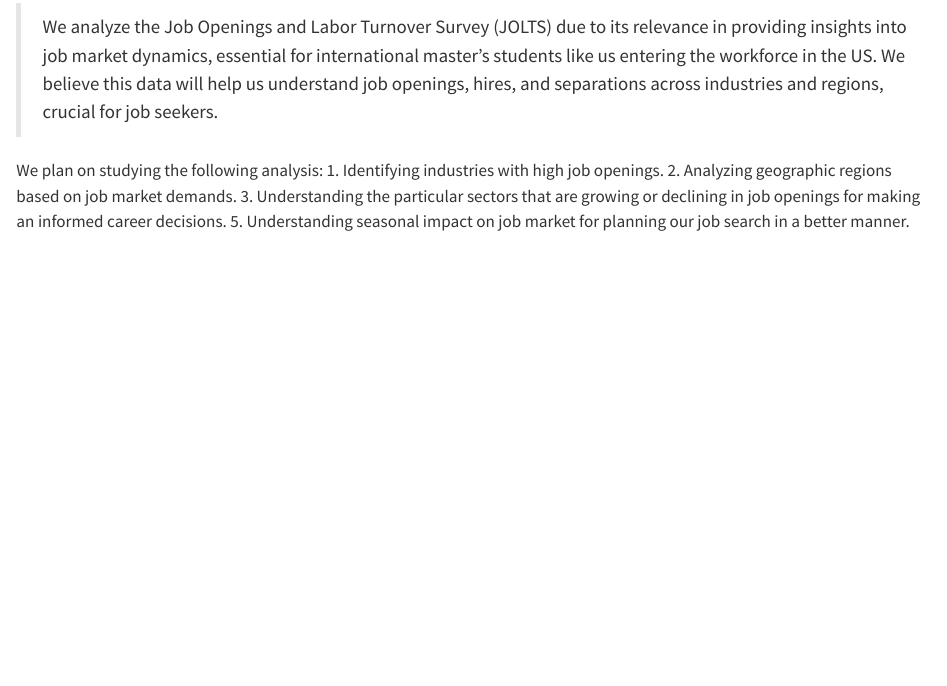
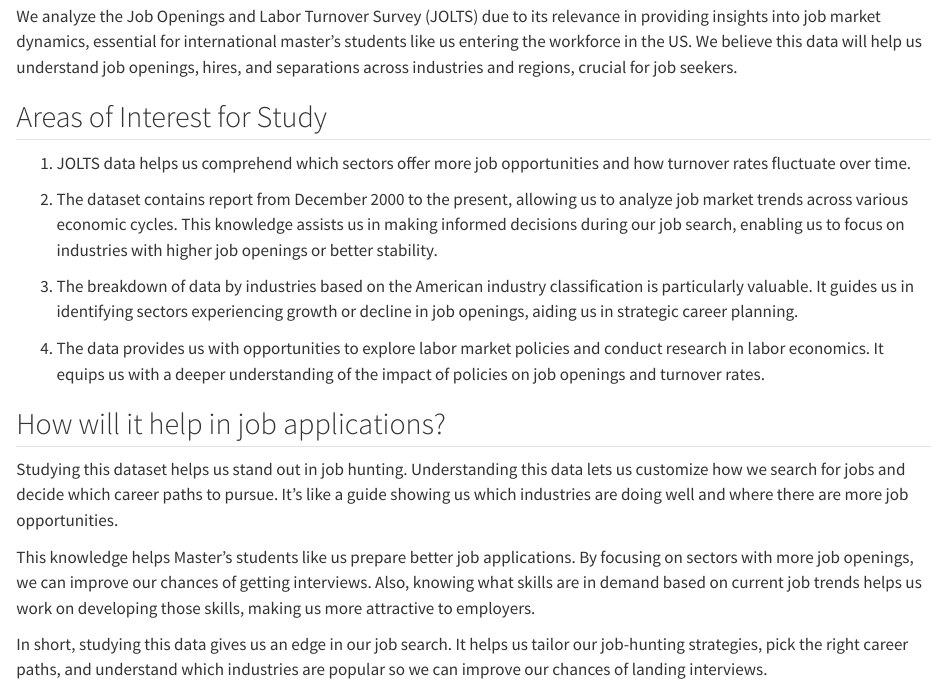
Before and after one commit to johri-lab/Job-Market-Analysis, a Quarto document (index.qmd): the page in a window 1100 px wide, from 70 px down before the commit and from 60 px down after it, so that both start at the same text. Rendered offline with R 4.5, knitr and Pandoc in place of Quarto, with nearby package versions.

Commit message:
updated introduction

```diff
--- a/index.qmd
+++ b/index.qmd
@@ -1,8 +1,21 @@
 # Introduction
-> We analyze the Job Openings and Labor Turnover Survey (JOLTS) due to its relevance in providing insights into job market dynamics, essential for international master's students like us entering the workforce in the US. We believe this data will help us understand job openings, hires, and separations across industries and regions, crucial for job seekers.
 
-We plan on studying the following analysis:
-1. Identifying industries with high job openings.
-2. Analyzing geographic regions based on job market demands.
-3. Understanding the particular sectors that are growing or declining in job openings for making an informed career decisions.
-5. Understanding seasonal impact on job market for planning our job search in a better manner.
+We analyze the Job Openings and Labor Turnover Survey (JOLTS) due to its relevance in providing insights into job market dynamics, essential for international master's students like us entering the workforce in the US. We believe this data will help us understand job openings, hires, and separations across industries and regions, crucial for job seekers.
+
+## Areas of Interest for Study
+
+1. JOLTS data helps us comprehend which sectors offer more job opportunities and how turnover rates fluctuate over time.
+
+2. The dataset contains report from December 2000 to the present, allowing us to analyze job market trends across various economic cycles. This knowledge assists us in making informed decisions during our job search, enabling us to focus on industries with higher job openings or better stability.
+
+3. The breakdown of data by industries based on the American industry classification is particularly valuable. It guides us in identifying sectors experiencing growth or decline in job openings, aiding us in strategic career planning.
+
+4. The data provides us with opportunities to explore labor market policies and conduct research in labor economics. It equips us with a deeper understanding of the impact of policies on job openings and turnover rates.
+
+## How will it help in job applications?
+
+Studying this dataset helps us stand out in job hunting. Understanding this data lets us customize how we search for jobs and decide which career paths to pursue. It's like a guide showing us which industries are doing well and where there are more job opportunities.
+
+This knowledge helps Master's students like us prepare better job applications. By focusing on sectors with more job openings, we can improve our chances of getting interviews. Also, knowing what skills are in demand based on current job trends helps us work on developing those skills, making us more attractive to employers.
+
+In short, studying this data gives us an edge in our job search. It helps us tailor our job-hunting strategies, pick the right career paths, and understand which industries are popular so we can improve our chances of landing interviews.
```
Also changed, not shown: docs/search.json, 2 other files.
